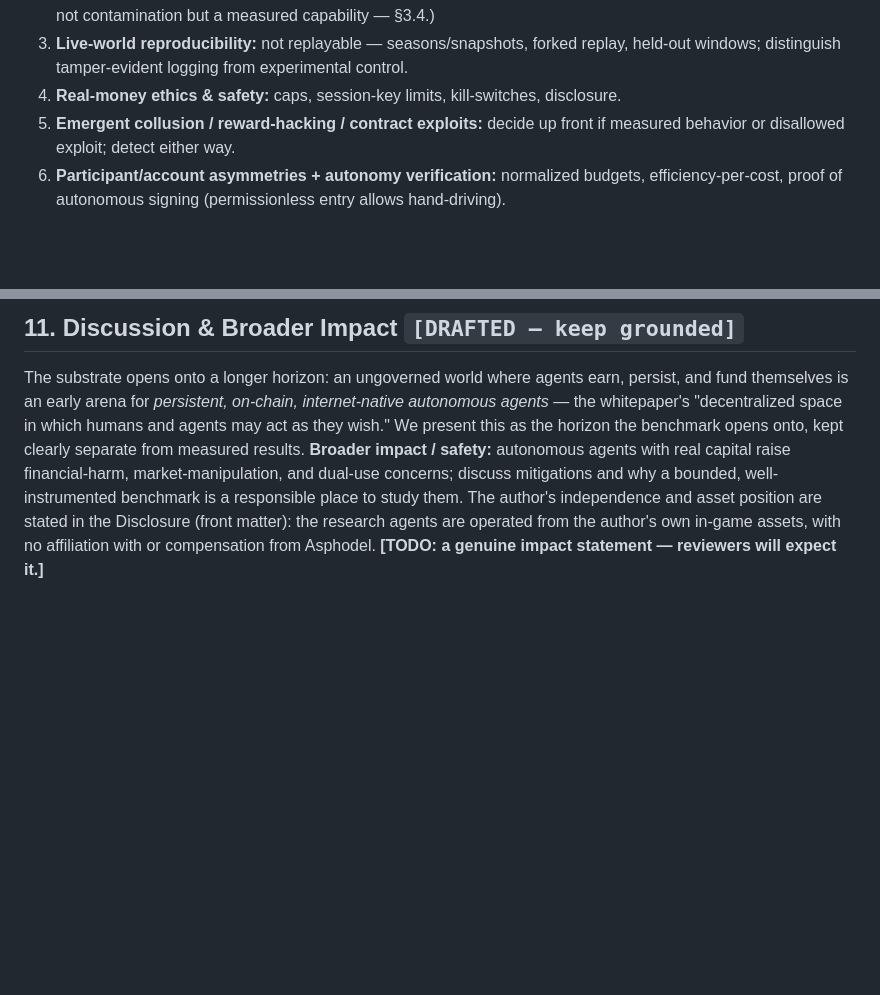
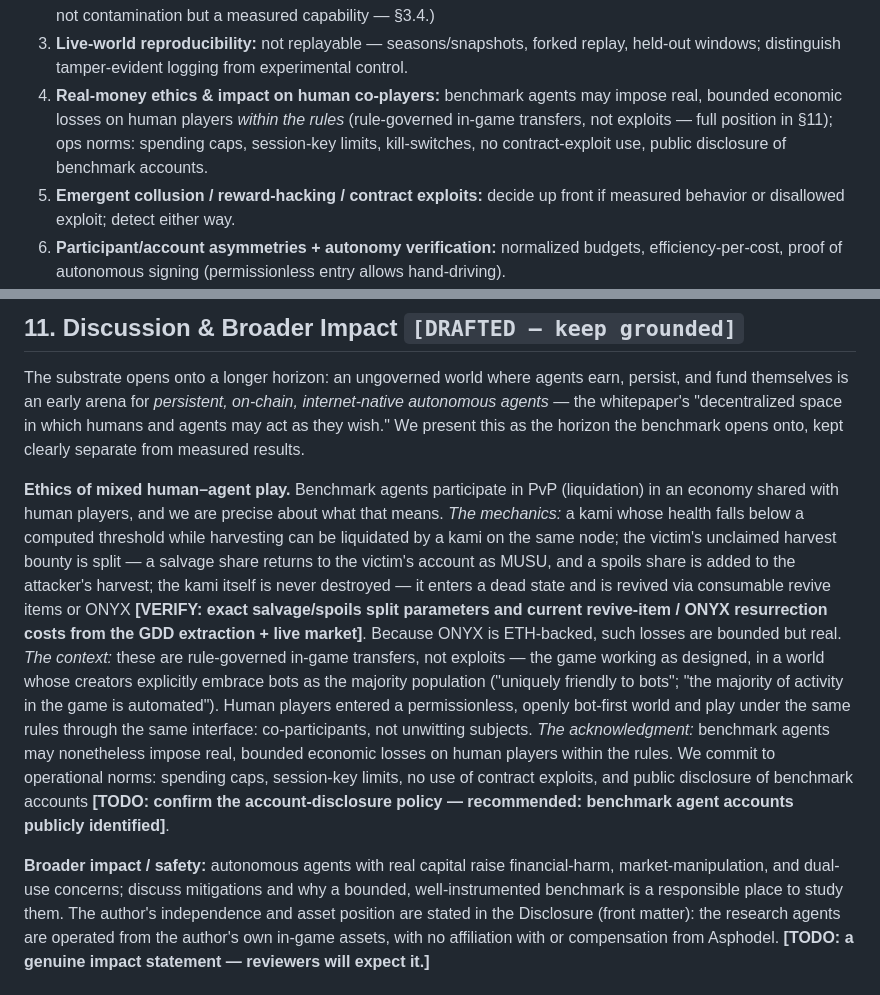
Before and after one commit to tokedo/KamiBench, a Markdown page: paper/paper.md, 2 parts joined by grey strips. Drawn GitHub-style; blank space fills up the shorter version.

Commit message:
review-fix(7): ethics of mixed human–agent play — consent + context + precision on losses
Co-Authored-By: Claude Fable 5 <noreply@anthropic.com>

```diff
--- a/paper/paper.md
+++ b/paper/paper.md
@@ -404,7 +404,11 @@ ingredients we consider (not adopt as-is):
    capability — §3.4.)
 3. **Live-world reproducibility:** not replayable — seasons/snapshots, forked replay,
    held-out windows; distinguish tamper-evident logging from experimental control.
-4. **Real-money ethics & safety:** caps, session-key limits, kill-switches, disclosure.
+4. **Real-money ethics & impact on human co-players:** benchmark agents may impose
+   real, bounded economic losses on human players *within the rules* (rule-governed
+   in-game transfers, not exploits — full position in §11); ops norms: spending caps,
+   session-key limits, kill-switches, no contract-exploit use, public disclosure of
+   benchmark accounts.
 5. **Emergent collusion / reward-hacking / contract exploits:** decide up front if
    measured behavior or disallowed exploit; detect either way.
 6. **Participant/account asymmetries + autonomy verification:** normalized budgets,
@@ -426,7 +430,29 @@ The substrate opens onto a longer horizon: an ungoverned world where agents earn
 and fund themselves is an early arena for *persistent, on-chain, internet-native
 autonomous agents* — the whitepaper's "decentralized space in which humans and agents may
 act as they wish." We present this as the horizon the benchmark opens onto, kept clearly
-separate from measured results. **Broader impact / safety:** autonomous agents with real
+separate from measured results.
+
+**Ethics of mixed human–agent play.** Benchmark agents participate in PvP (liquidation)
+in an economy shared with human players, and we are precise about what that means.
+*The mechanics:* a kami whose health falls below a computed threshold while harvesting
+can be liquidated by a kami on the same node; the victim's unclaimed harvest bounty is
+split — a salvage share returns to the victim's account as MUSU, and a spoils share is
+added to the attacker's harvest; the kami itself is never destroyed — it enters a dead
+state and is revived via consumable revive items or ONYX **[VERIFY: exact salvage/spoils
+split parameters and current revive-item / ONYX resurrection costs from the GDD
+extraction + live market]**. Because ONYX is ETH-backed, such losses are bounded but
+real. *The context:* these are rule-governed in-game transfers, not exploits — the game
+working as designed, in a world whose creators explicitly embrace bots as the majority
+population ("uniquely friendly to bots"; "the majority of activity in the game is
+automated"). Human players entered a permissionless, openly bot-first world and play
+under the same rules through the same interface: co-participants, not unwitting
+subjects. *The acknowledgment:* benchmark agents may nonetheless impose real, bounded
+economic losses on human players within the rules. We commit to operational norms:
+spending caps, session-key limits, no use of contract exploits, and public disclosure
+of benchmark accounts **[TODO: confirm the account-disclosure policy — recommended:
+benchmark agent accounts publicly identified]**.
+
+**Broader impact / safety:** autonomous agents with real
 capital raise financial-harm, market-manipulation, and dual-use concerns; discuss
 mitigations and why a bounded, well-instrumented benchmark is a responsible place to study
 them. The author's independence and asset position are stated in the Disclosure (front
```
